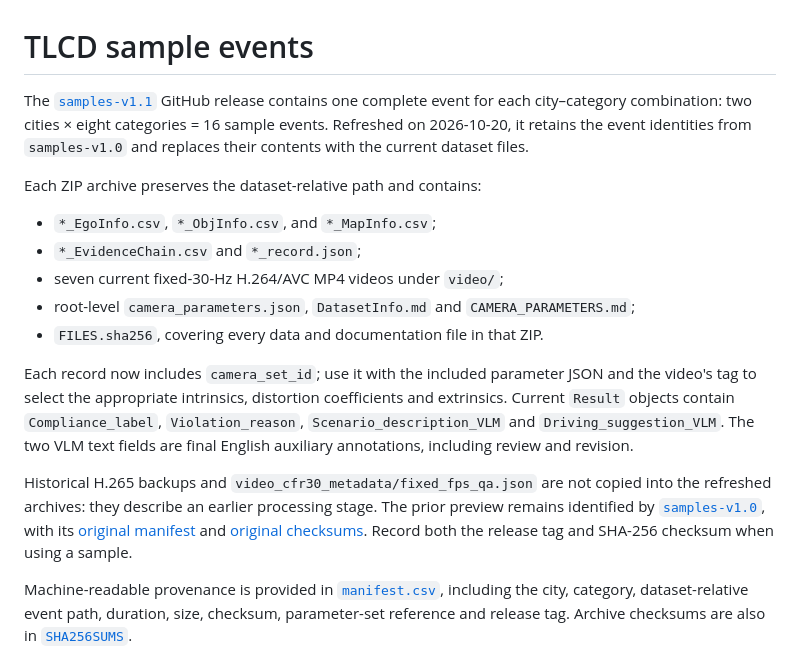
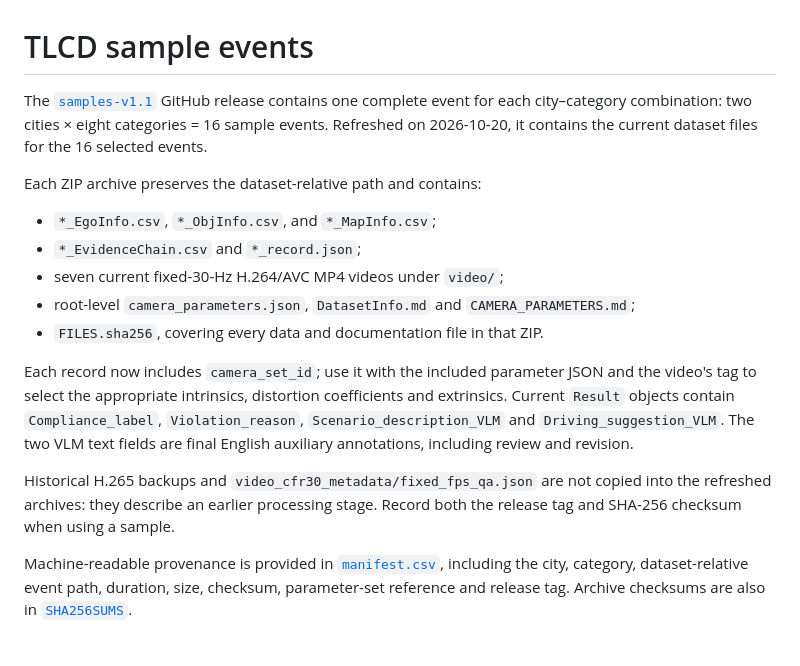
Before and after one commit to SOTIF-AVLab/TLCD, a Markdown page: samples/README.md, the part around the change. Drawn GitHub-style.

Commit message:
Remove retired preview release links

```diff
--- a/samples/README.md
+++ b/samples/README.md
@@ -1,6 +1,6 @@
 # TLCD sample events
 
-The [`samples-v1.1`](https://github.com/SOTIF-AVLab/TLCD/releases/tag/samples-v1.1) GitHub release contains one complete event for each city–category combination: two cities × eight categories = 16 sample events. Refreshed on 2026-10-20, it retains the event identities from `samples-v1.0` and replaces their contents with the current dataset files.
+The [`samples-v1.1`](https://github.com/SOTIF-AVLab/TLCD/releases/tag/samples-v1.1) GitHub release contains one complete event for each city–category combination: two cities × eight categories = 16 sample events. Refreshed on 2026-10-20, it contains the current dataset files for the 16 selected events.
 
 Each ZIP archive preserves the dataset-relative path and contains:
 
@@ -12,7 +12,7 @@ Each ZIP archive preserves the dataset-relative path and contains:
 
 Each record now includes `camera_set_id`; use it with the included parameter JSON and the video's tag to select the appropriate intrinsics, distortion coefficients and extrinsics. Current `Result` objects contain `Compliance_label`, `Violation_reason`, `Scenario_description_VLM` and `Driving_suggestion_VLM`. The two VLM text fields are final English auxiliary annotations, including review and revision.
 
-Historical H.265 backups and `video_cfr30_metadata/fixed_fps_qa.json` are not copied into the refreshed archives: they describe an earlier processing stage. The prior preview remains identified by [`samples-v1.0`](https://github.com/SOTIF-AVLab/TLCD/releases/tag/samples-v1.0), with its [original manifest](https://github.com/SOTIF-AVLab/TLCD/blob/ac262fb9f713591b8c2b9966ad3bd568f526401a/samples/manifest.csv) and [original checksums](https://github.com/SOTIF-AVLab/TLCD/blob/ac262fb9f713591b8c2b9966ad3bd568f526401a/samples/SHA256SUMS). Record both the release tag and SHA-256 checksum when using a sample.
+Historical H.265 backups and `video_cfr30_metadata/fixed_fps_qa.json` are not copied into the refreshed archives: they describe an earlier processing stage. Record both the release tag and SHA-256 checksum when using a sample.
 
 Machine-readable provenance is provided in [`manifest.csv`](manifest.csv), including the city, category, dataset-relative event path, duration, size, checksum, parameter-set reference and release tag. Archive checksums are also in [`SHA256SUMS`](SHA256SUMS).
 
```
Also changed, not shown: README.md (+1 -1 lines), README_zh-CN.md (+1 -1 lines).
